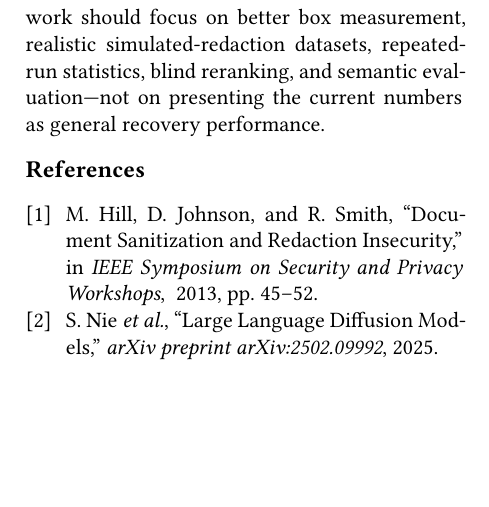
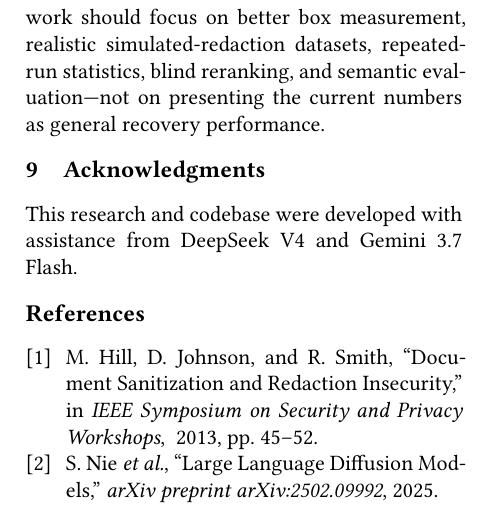
Before and after one commit to TobinCavanaugh/unredact, a Typst document (index.typ): part of page 6 of 6, cut so that both start at the same text, the shorter picture padded with empty space. The pictures show the PDF file index.pdf that the author committed with the source.

Commit message:
Add acknowledgments for DeepSeek V4 and Gemini 3.7 Flash, recompile PDF

```diff
--- a/index.typ
+++ b/index.typ
@@ -272,4 +272,8 @@ This project presents a small generate-and-verify pipeline for text-only redacti
 
 The most promising scope is short Type 1 and Type 2 redactions with strong surrounding context. Type 3 redactions, whose answers are absent from the document, require external evidence and should be treated as a different task. Future work should focus on better box measurement, realistic simulated-redaction datasets, repeated-run statistics, blind reranking, and semantic evaluation—not on presenting the current numbers as general recovery performance.
 
+= Acknowledgments
+
+This research and codebase were developed with assistance from DeepSeek V4 and Gemini 3.7 Flash.
+
 #bibliography("refs.bib", title: [References])
```
Also changed, not shown: README.md, index.pdf.
